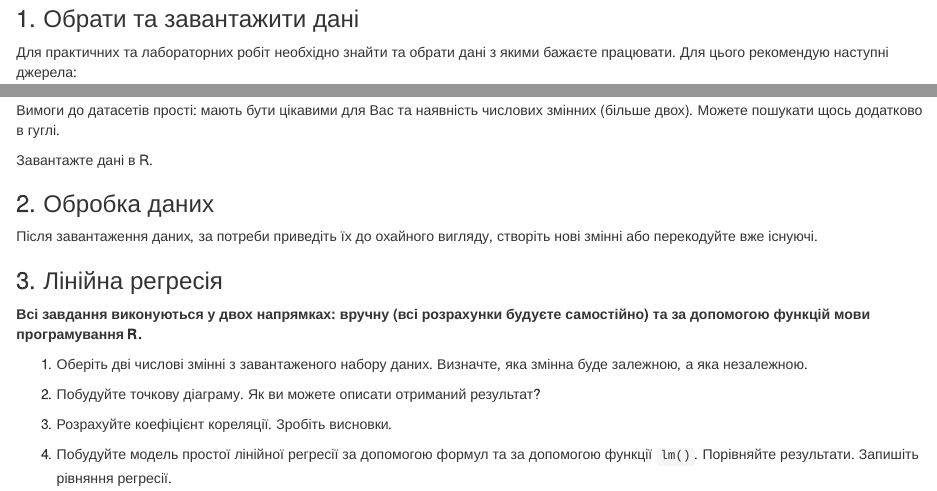
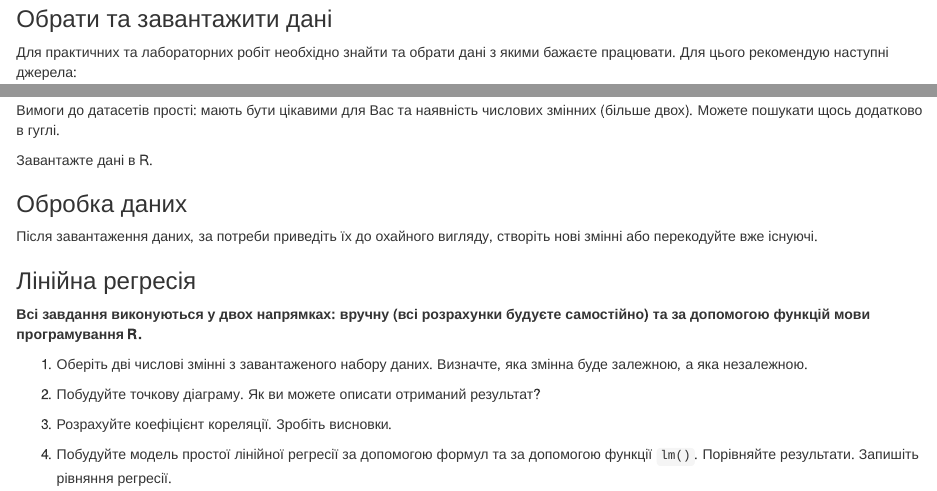
Before and after one commit to Aranaur/r_econometrics, an R Markdown document (03-Simple_regression.Rmd): the page in a window 1100 px wide, from 14760 px down, and a second part further down, joined at a grey line. Rendered offline with R 4.5, knitr and Pandoc, with nearby package versions; drawn as R Markdown's standard HTML page in place of the format the file asks for; some code elsewhere in the file could not run offline; the gapminder table comes from the copy in Python's plotly package.

```diff
--- a/03-Simple_regression.Rmd
+++ b/03-Simple_regression.Rmd
@@ -668,7 +668,7 @@
 
 ## Завдання
 
-### 1. Обрати та завантажити дані
+### Обрати та завантажити дані
 Для практичних та лабораторних робіт необхідно знайти та обрати дані з якими бажаєте працювати. Для цього рекомендую наступні джерела:
 
 * Сервіс з пошуку даних від Google [Dataset Search](https://datasetsearch.research.google.com/)
@@ -687,10 +687,10 @@
 
 Завантажте дані в R.
 
-### 2. Обробка даних
+### Обробка даних
 Після завантаження даних, за потреби приведіть їх до охайного вигляду, створіть нові змінні або перекодуйте вже існуючі.
 
-### 3. Лінійна регресія
+### Лінійна регресія
 **Всі завдання виконуються у двох напрямках: вручну (всі розрахунки будуєте самостійно) та за допомогою функцій мови програмування R.**
 
 1. Оберіть дві числові змінні з завантаженого набору даних. Визначте, яка змінна буде залежною, а яка незалежною.
```
Also changed, not shown: docs/search.json, 1 other file.
